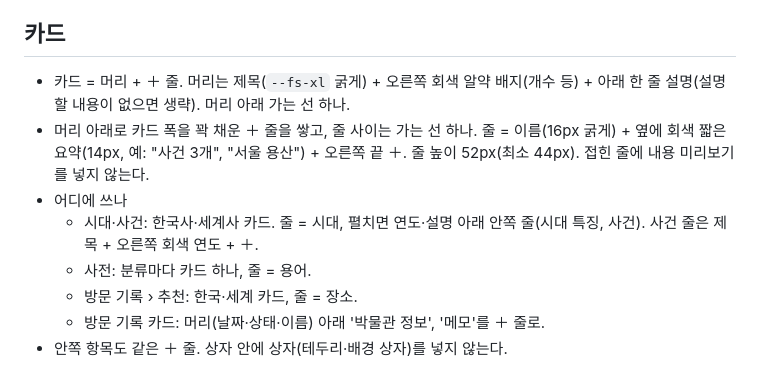
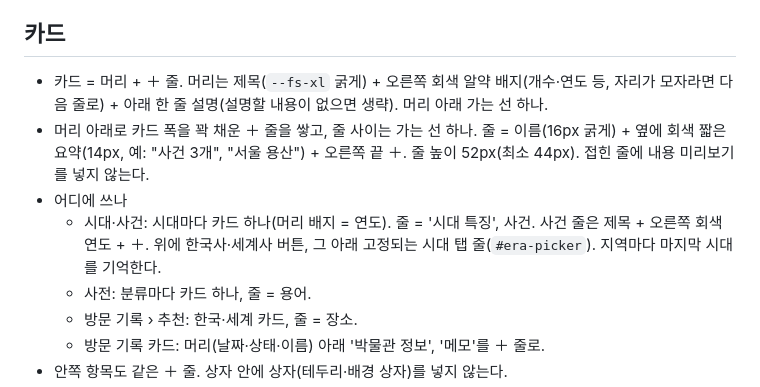
Before and after one commit to witchveronica88/history, a Markdown page: CLAUDE.md, the part around the change. Rendered like a GitHub page.

Commit message:
CLAUDE.md: 시대마다 카드·시대 탭 규칙 반영
Co-Authored-By: Claude Opus 5.5 <noreply@anthropic.com>
Claude-Session: https://claude.ai/code/session_01CQwPKqyPxLayptjBWucf6U

```diff
--- a/CLAUDE.md
+++ b/CLAUDE.md
@@ -13,10 +13,10 @@
 
 ## 카드
 
-- 카드 = 머리 + ＋ 줄. 머리는 제목(`--fs-xl` 굵게) + 오른쪽 회색 알약 배지(개수 등) + 아래 한 줄 설명(설명할 내용이 없으면 생략). 머리 아래 가는 선 하나.
+- 카드 = 머리 + ＋ 줄. 머리는 제목(`--fs-xl` 굵게) + 오른쪽 회색 알약 배지(개수·연도 등, 자리가 모자라면 다음 줄로) + 아래 한 줄 설명(설명할 내용이 없으면 생략). 머리 아래 가는 선 하나.
 - 머리 아래로 카드 폭을 꽉 채운 ＋ 줄을 쌓고, 줄 사이는 가는 선 하나. 줄 = 이름(16px 굵게) + 옆에 회색 짧은 요약(14px, 예: "사건 3개", "서울 용산") + 오른쪽 끝 ＋. 줄 높이 52px(최소 44px). 접힌 줄에 내용 미리보기를 넣지 않는다.
 - 어디에 쓰나
-  - 시대·사건: 한국사·세계사 카드. 줄 = 시대, 펼치면 연도·설명 아래 안쪽 줄(시대 특징, 사건). 사건 줄은 제목 + 오른쪽 회색 연도 + ＋.
+  - 시대·사건: 시대마다 카드 하나(머리 배지 = 연도). 줄 = '시대 특징', 사건. 사건 줄은 제목 + 오른쪽 회색 연도 + ＋. 위에 한국사·세계사 버튼, 그 아래 고정되는 시대 탭 줄(`#era-picker`). 지역마다 마지막 시대를 기억한다.
   - 사전: 분류마다 카드 하나, 줄 = 용어.
   - 방문 기록 › 추천: 한국·세계 카드, 줄 = 장소.
   - 방문 기록 카드: 머리(날짜·상태·이름) 아래 '박물관 정보', '메모'를 ＋ 줄로.
```
